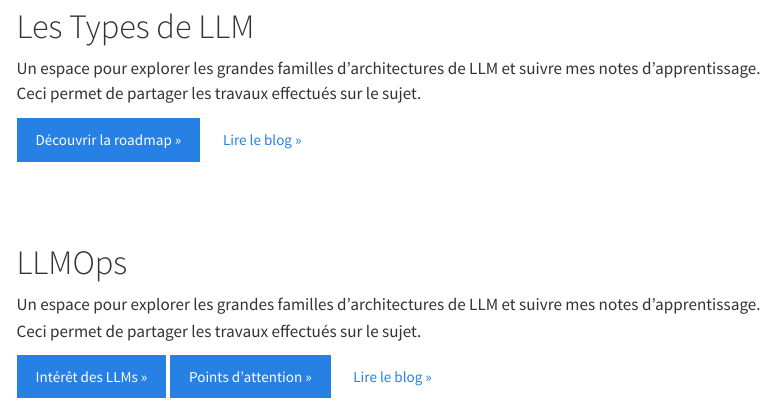
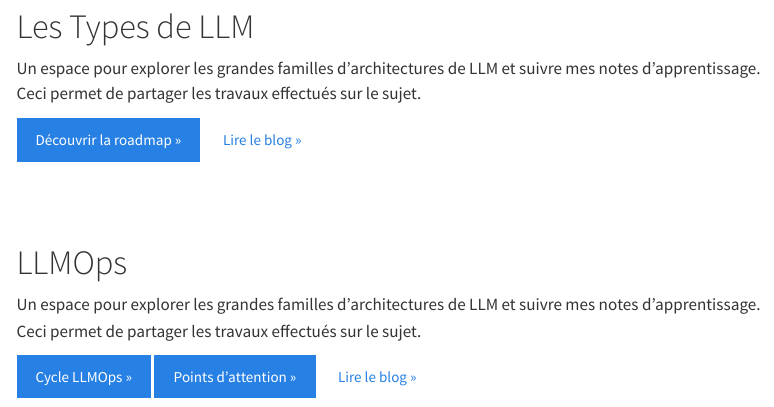
Before and after one commit to MaryleneH/Types_LLM, a Quarto document (index.qmd): the page in a window 1100 px wide, from 80 px down. Rendered offline with R 4.5, knitr and Pandoc in place of Quarto, with nearby package versions; menus at the side of the page are left out.

Commit message:
init llmops

```diff
--- a/index.qmd
+++ b/index.qmd
@@ -20,5 +20,5 @@ Un espace pour explorer les grandes familles d’architectures de LLM et suivre
 
 Un espace pour explorer les grandes familles d’architectures de LLM et suivre mes notes d’apprentissage. Ceci permet de partager les travaux effectués sur le sujet.
 
-[Intérêt des LLMs »](roadmap/index.qmd){.btn .btn-primary} [Points d'attention »](roadmap/index.qmd){.btn .btn-primary} [Lire le blog »](blog/index.qmd){.btn .btn-secondary}
+[Cycle LLMOps »](llmops/cycle.qmd){.btn .btn-primary} [Points d'attention »](roadmap/index.qmd){.btn .btn-primary} [Lire le blog »](blog/index.qmd){.btn .btn-secondary}
 :::
```
Also changed, not shown: contact.qmd (line endings or trailing spaces), llmops/cycle.qmd (added).
